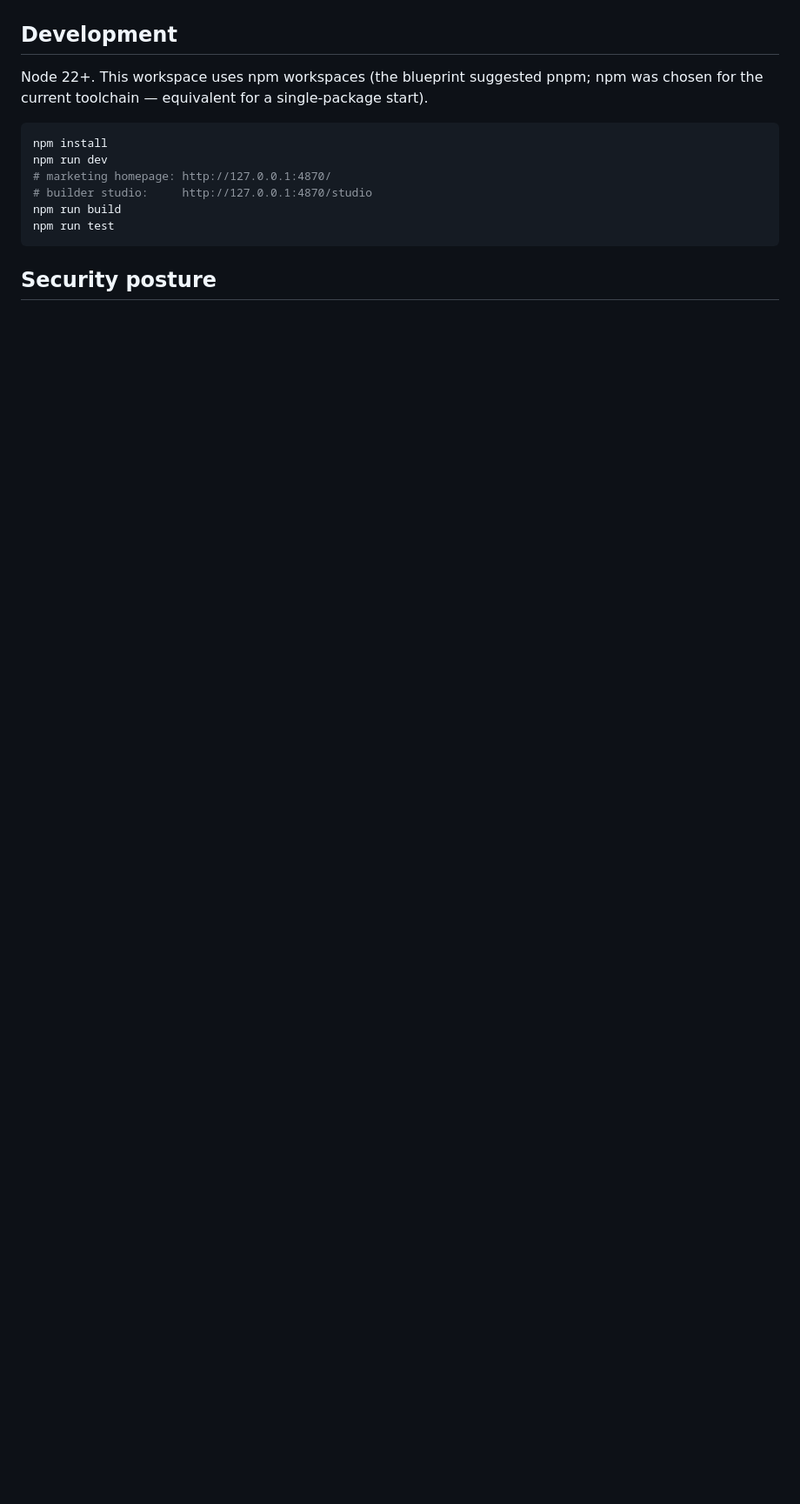
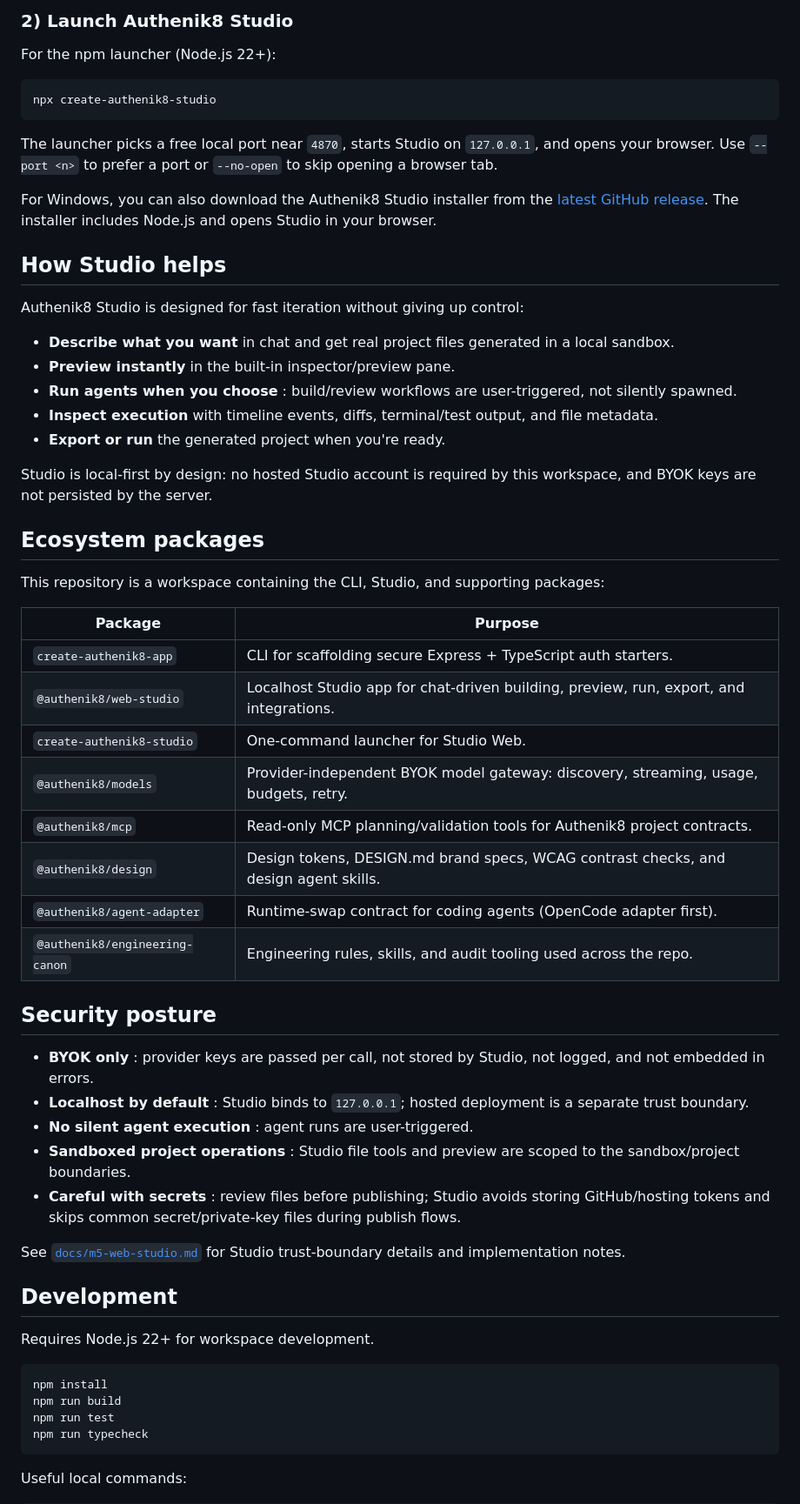
Before and after one commit to COD434/create-authenik8-app, a Markdown page: README.md, the part around one of its changes. Shown at 87% size. Rendered like a GitHub page; blank space fills up the shorter version.

````diff
--- a/README.md
+++ b/README.md
@@ -21,18 +41,62 @@ Planned: `apps/studio` growth, additional runtimes behind the same
+### 2) Launch Authenik8 Studio
+
+For the npm launcher (Node.js 22+):
+
+```bash
+npx create-authenik8-studio
+```
+
+The launcher picks a free local port near `4870`, starts Studio on `127.0.0.1`, and opens your browser. Use `--port <n>` to prefer a port or `--no-open` to skip opening a browser tab.
+
+For Windows, you can also download the Authenik8 Studio installer from the [latest GitHub release](https://github.com/COD434/create-authenik8-app/releases/latest). The installer includes Node.js and opens Studio in your browser.
+
+## How Studio helps
+
+Authenik8 Studio is designed for fast iteration without giving up control:
+
+- **Describe what you want** in chat and get real project files generated in a local sandbox.
+- **Preview instantly** in the built-in inspector/preview pane.
+- **Run agents when you choose** : build/review workflows are user-triggered, not silently spawned.
+- **Inspect execution** with timeline events, diffs, terminal/test output, and file metadata.
+- **Export or run** the generated project when you're ready.
+
+Studio is local-first by design: no hosted Studio account is required by this workspace, and BYOK keys are not persisted by the server.
+
+## Ecosystem packages
+
+This repository is a workspace containing the CLI, Studio, and supporting packages:
+
+| Package | Purpose |
+| --- | --- |
+| `create-authenik8-app` | CLI for scaffolding secure Express + TypeScript auth starters. |
+| `@authenik8/web-studio` | Localhost Studio app for chat-driven building, preview, run, export, and integrations. |
+| `create-authenik8-studio` | One-command launcher for Studio Web. |
+| `@authenik8/models` | Provider-independent BYOK model gateway: discovery, streaming, usage, budgets, retry. |
+| `@authenik8/mcp` | Read-only MCP planning/validation tools for Authenik8 project contracts. |
+| `@authenik8/design` | Design tokens, DESIGN.md brand specs, WCAG contrast checks, and design agent skills. |
+| `@authenik8/agent-adapter` | Runtime-swap contract for coding agents (OpenCode adapter first). |
+| `@authenik8/engineering-canon` | Engineering rules, skills, and audit tooling used across the repo. |
+
+## Security posture
+
+- **BYOK only** : provider keys are passed per call, not stored by Studio, not logged, and not embedded in errors.
+- **Localhost by default** : Studio binds to `127.0.0.1`; hosted deployment is a separate trust boundary.
+- **No silent agent execution** : agent runs are user-triggered.
+- **Sandboxed project operations** : Studio file tools and preview are scoped to the sandbox/project boundaries.
+- **Careful with secrets** : review files before publishing; Studio avoids storing GitHub/hosting tokens and skips common secret/private-key files during publish flows.
+
+See [`docs/m5-web-studio.md`](./docs/m5-web-studio.md) for Studio trust-boundary details and implementation notes.
 
 ## Development
 
-Node 22+. This workspace uses npm workspaces (the blueprint suggested pnpm;
-npm was chosen for the current toolchain — equivalent for a single-package
-start).
+Requires Node.js 22+ for workspace development.
 
 ```bash
 npm install
-npm run dev
-# marketing homepage: http://127.0.0.1:4870/
-# builder studio:     http://127.0.0.1:4870/studio
 npm run build
 npm run test
+npm run typecheck
 ```
 
-## Security posture
+Useful local commands:
 
````
Also changed, not shown: other parts of README.md (+54 -23 lines), assets/studio-preview.png (added).
